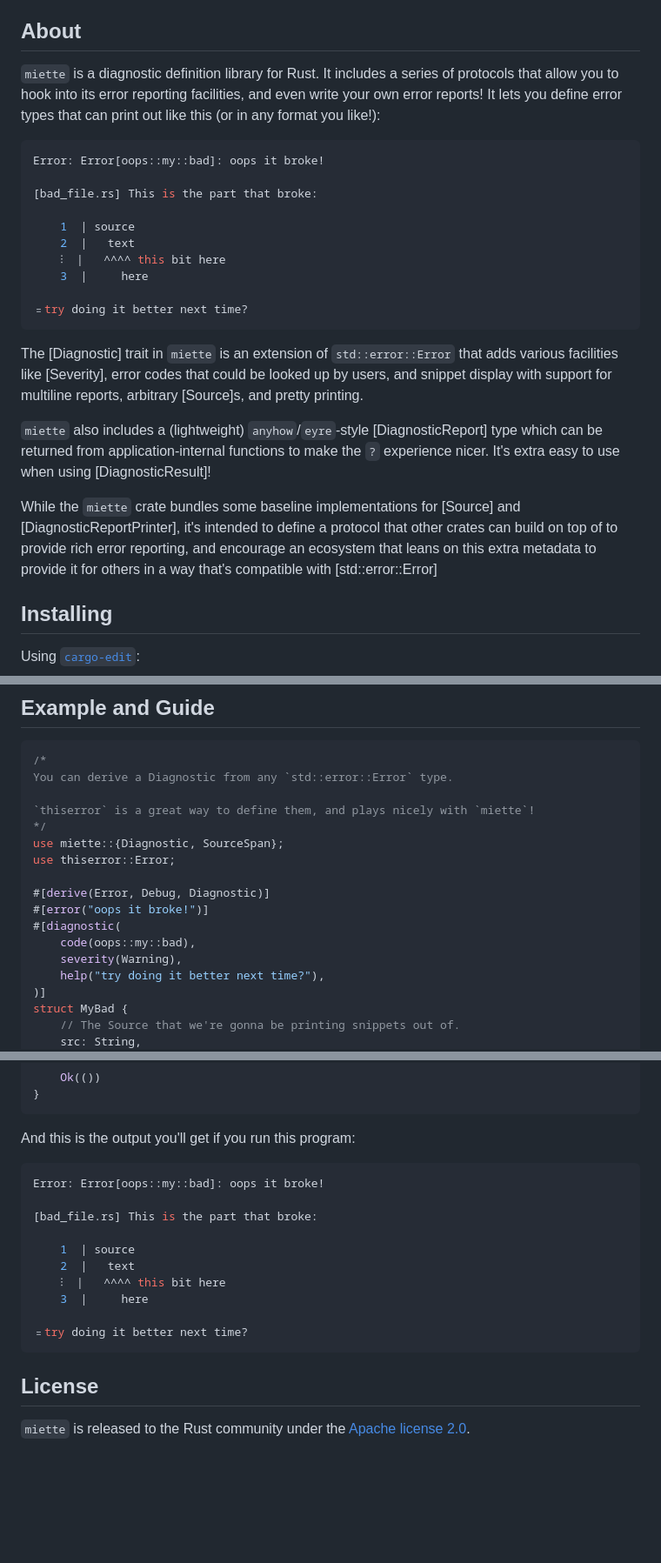
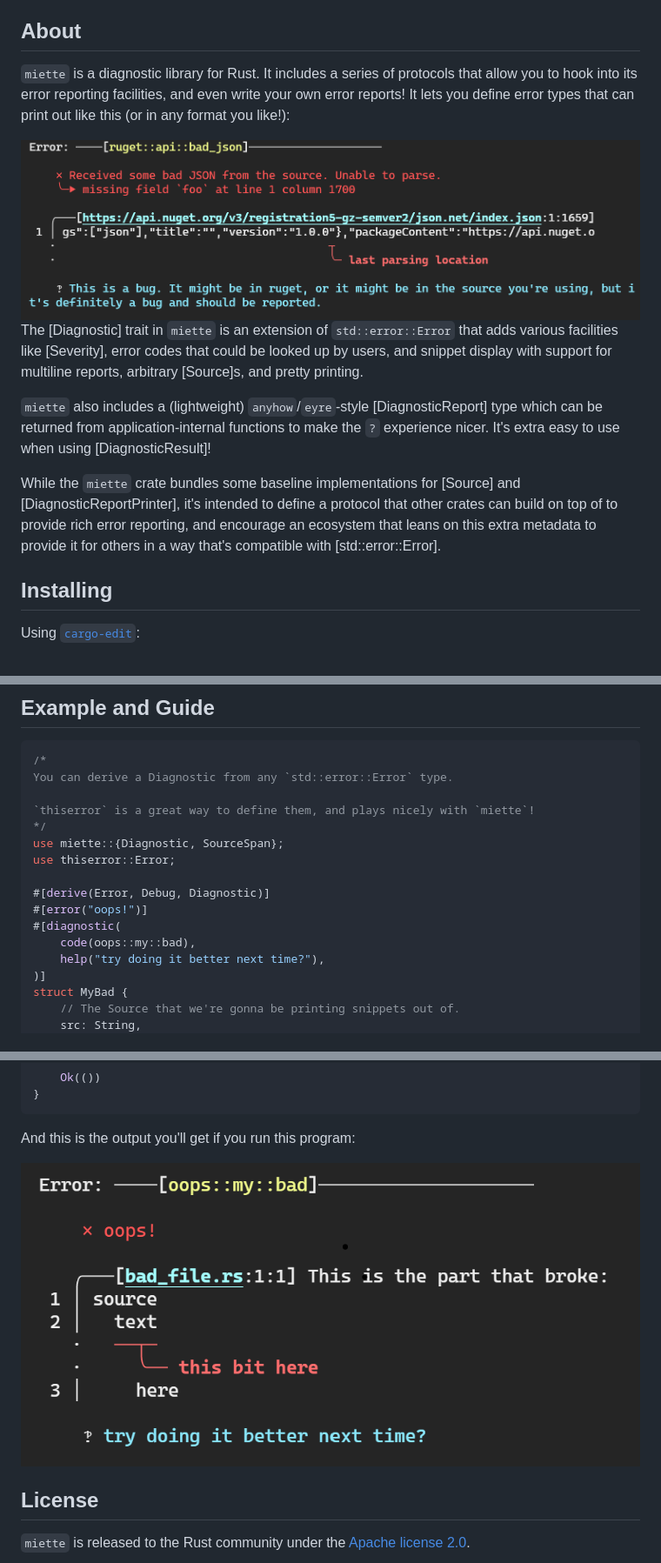
Before and after one commit to zkat/miette, a Markdown page: README.md, 3 parts joined by grey strips. Shown at 87% size. Rendered like a GitHub page; pictures changed too: images/serde_json.png (added), images/single-line-example.png (added); blank space fills up the shorter version.

Commit message:
docs: update readme with new stuff

````diff
--- a/README.md
+++ b/README.md
@@ -3,23 +3,12 @@ coder! Error code for One Thousand Lines!
 
 ## About
 
-`miette` is a diagnostic definition library for Rust. It includes a series of
-protocols that allow you to hook into its error reporting facilities, and even
-write your own error reports! It lets you define error types that can print out
-like this (or in any format you like!):
+`miette` is a diagnostic library for Rust. It includes a series of protocols
+that allow you to hook into its error reporting facilities, and even write
+your own error reports! It lets you define error types that can print out like
+this (or in any format you like!):
 
-```sh
-Error: Error[oops::my::bad]: oops it broke!
-
-[bad_file.rs] This is the part that broke:
-
-    1  | source
-    2  |   text
-    ⫶  |   ^^^^ this bit here
-    3  |     here
-
-﹦try doing it better next time?
-```
+<img src="https://raw.githubusercontent.com/zkat/miette/main/images/serde_json.png" alt="miette rendering a serde_json error very nicely">
 
 The [Diagnostic] trait in `miette` is an extension of `std::error::Error` that
 adds various facilities like [Severity], error codes that could be looked up
@@ -35,7 +24,7 @@ While the `miette` crate bundles some baseline implementations for [Source]
 and [DiagnosticReportPrinter], it's intended to define a protocol that other crates
 can build on top of to provide rich error reporting, and encourage an
 ecosystem that leans on this extra metadata to provide it for others in a way
-that's compatible with [std::error::Error]
+that's compatible with [std::error::Error].
 
 ## Installing
 
@@ -57,10 +46,9 @@ use miette::{Diagnostic, SourceSpan};
 use thiserror::Error;
 
 #[derive(Error, Debug, Diagnostic)]
-#[error("oops it broke!")]
+#[error("oops!")]
 #[diagnostic(
     code(oops::my::bad),
-    severity(Warning),
     help("try doing it better next time?"),
 )]
 struct MyBad {
@@ -112,18 +100,7 @@ fn pretend_this_is_main() -> Result<()> {
 
 And this is the output you'll get if you run this program:
 
-```sh
-Error: Error[oops::my::bad]: oops it broke!
-
-[bad_file.rs] This is the part that broke:
-
-    1  | source
-    2  |   text
-    ⫶  |   ^^^^ this bit here
-    3  |     here
-
-﹦try doing it better next time?
-```
+<img src="https://raw.githubusercontent.com/zkat/miette/main/images/single-line-example.png" alt="miette rendering a single-line error">
 
 ## License
 
````
